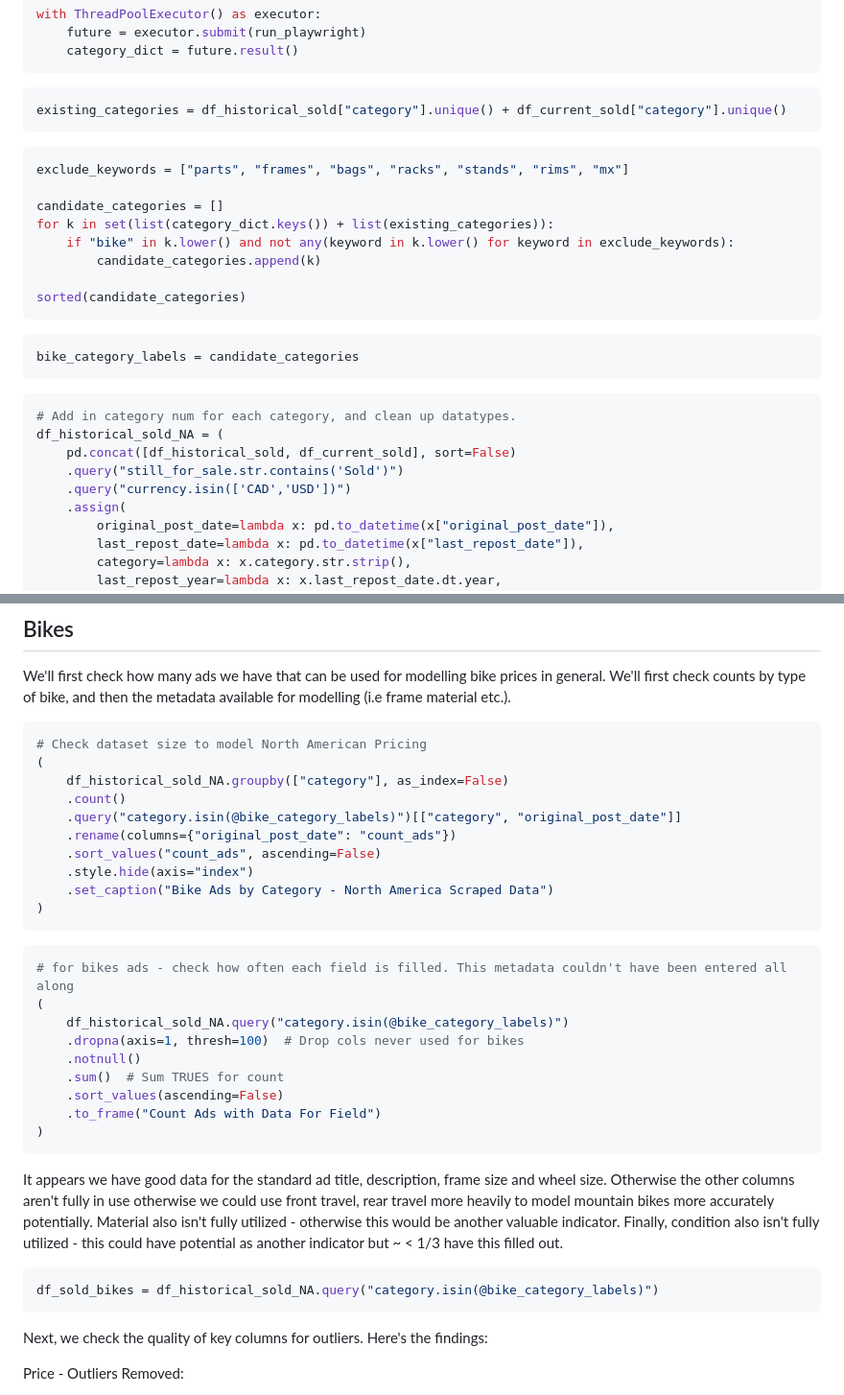
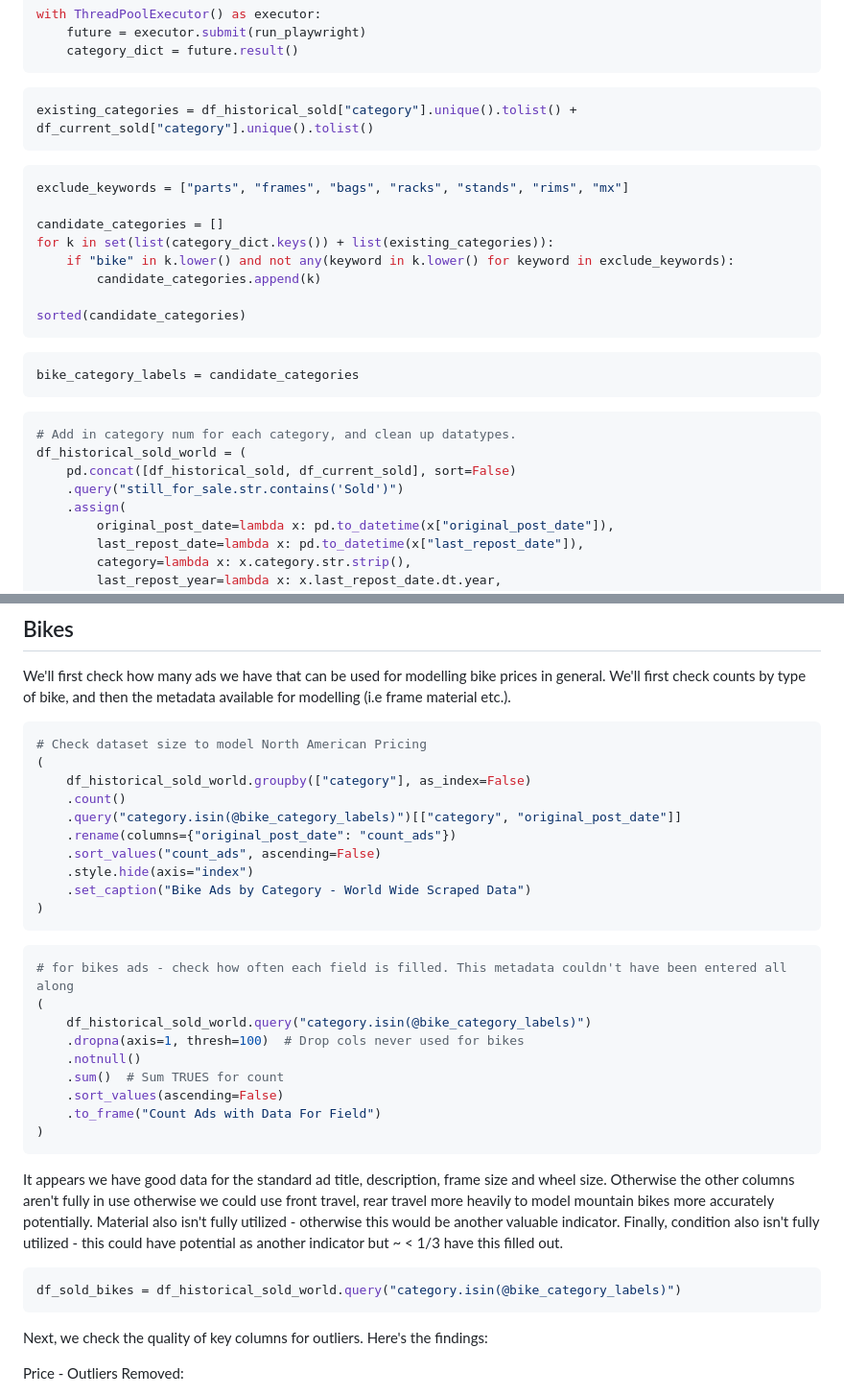
Before and after one commit to oakridge-analytics/pb-buddy, a Markdown page: reports/modelling/01a_historical_bike_data_preprocessing.md, 2 parts joined by grey strips. Shown: that part at 96% size. Rendered like a GitHub page.

Commit message:
Start setting up modelling dataset with europe

````diff
--- a/reports/modelling/01a_historical_bike_data_preprocessing.md
+++ b/reports/modelling/01a_historical_bike_data_preprocessing.md
@@ -79,7 +79,7 @@ with ThreadPoolExecutor() as executor:
 ```
 
 ```python
-existing_categories = df_historical_sold["category"].unique() + df_current_sold["category"].unique()
+existing_categories = df_historical_sold["category"].unique().tolist() + df_current_sold["category"].unique().tolist()
 ```
 
 ```python
@@ -99,10 +99,9 @@ bike_category_labels = candidate_categories
 
 ```python
 # Add in category num for each category, and clean up datatypes.
-df_historical_sold_NA = (
+df_historical_sold_world = (
     pd.concat([df_historical_sold, df_current_sold], sort=False)
     .query("still_for_sale.str.contains('Sold')")
-    .query("currency.isin(['CAD','USD'])")
     .assign(
         original_post_date=lambda x: pd.to_datetime(x["original_post_date"]),
         last_repost_date=lambda x: pd.to_datetime(x["last_repost_date"]),
@@ -120,20 +119,20 @@ We'll first check how many ads we have that can be used for modelling bike price
 ```python
 # Check dataset size to model North American Pricing
 (
-    df_historical_sold_NA.groupby(["category"], as_index=False)
+    df_historical_sold_world.groupby(["category"], as_index=False)
     .count()
     .query("category.isin(@bike_category_labels)")[["category", "original_post_date"]]
     .rename(columns={"original_post_date": "count_ads"})
     .sort_values("count_ads", ascending=False)
     .style.hide(axis="index")
-    .set_caption("Bike Ads by Category - North America Scraped Data")
+    .set_caption("Bike Ads by Category - World Wide Scraped Data")
 )
 ```
 
 ```python
 # for bikes ads - check how often each field is filled. This metadata couldn't have been entered all along
 (
-    df_historical_sold_NA.query("category.isin(@bike_category_labels)")
+    df_historical_sold_world.query("category.isin(@bike_category_labels)")
     .dropna(axis=1, thresh=100)  # Drop cols never used for bikes
     .notnull()
     .sum()  # Sum TRUES for count
@@ -145,7 +144,7 @@ We'll first check how many ads we have that can be used for modelling bike price
 It appears we have good data for the standard ad title, description, frame size and wheel size. Otherwise the other columns aren't fully in use otherwise we could use front travel, rear travel more heavily to model mountain bikes more accurately potentially. Material also isn't fully utilized - otherwise this would be another valuable indicator. Finally, condition also isn't fully utilized - this could have potential as another indicator but ~ < 1/3 have this filled out.
 
 ```python
-df_sold_bikes = df_historical_sold_NA.query("category.isin(@bike_category_labels)")
+df_sold_bikes = df_historical_sold_world.query("category.isin(@bike_category_labels)")
 ```
 
 Next, we check the quality of key columns for outliers. Here's the findings:
````
